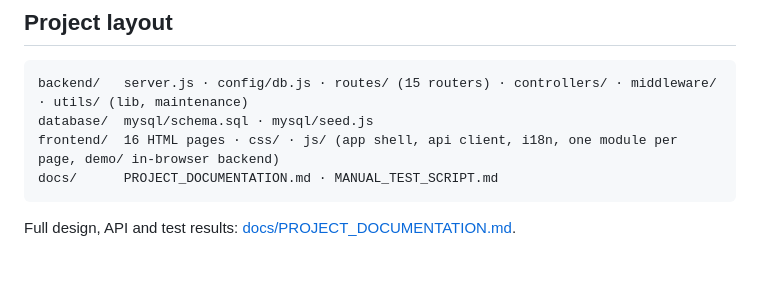
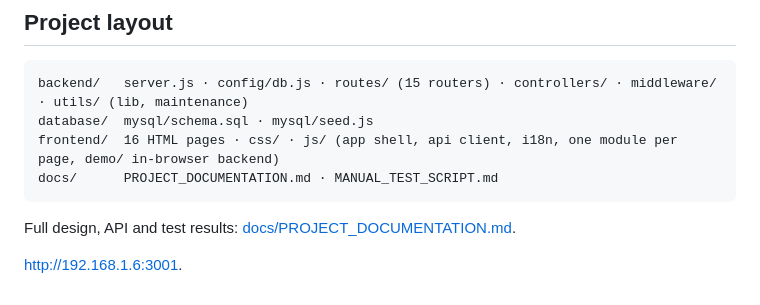
Before and after one commit to S-COLLL/lib-project, a Markdown page: README.md, the part around the change. Rendered like a GitHub page; blank space fills up the shorter version.

````diff
--- a/README.md
+++ b/README.md
@@ -61,3 +61,5 @@ docs/      PROJECT_DOCUMENTATION.md · MANUAL_TEST_SCRIPT.md
 ```
 
 Full design, API and test results: [docs/PROJECT_DOCUMENTATION.md](docs/PROJECT_DOCUMENTATION.md).
+
+http://192.168.1.6:3001.
````
